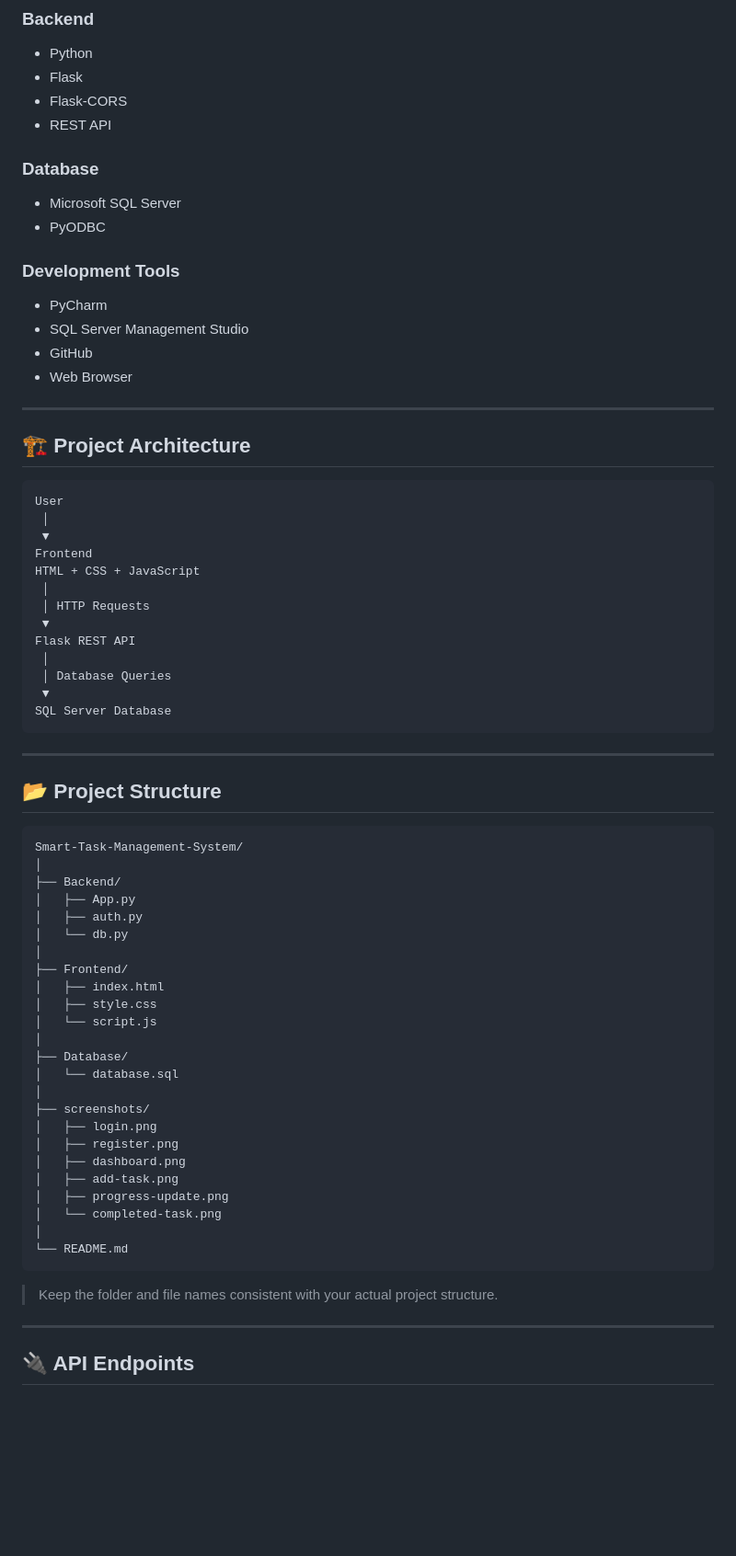
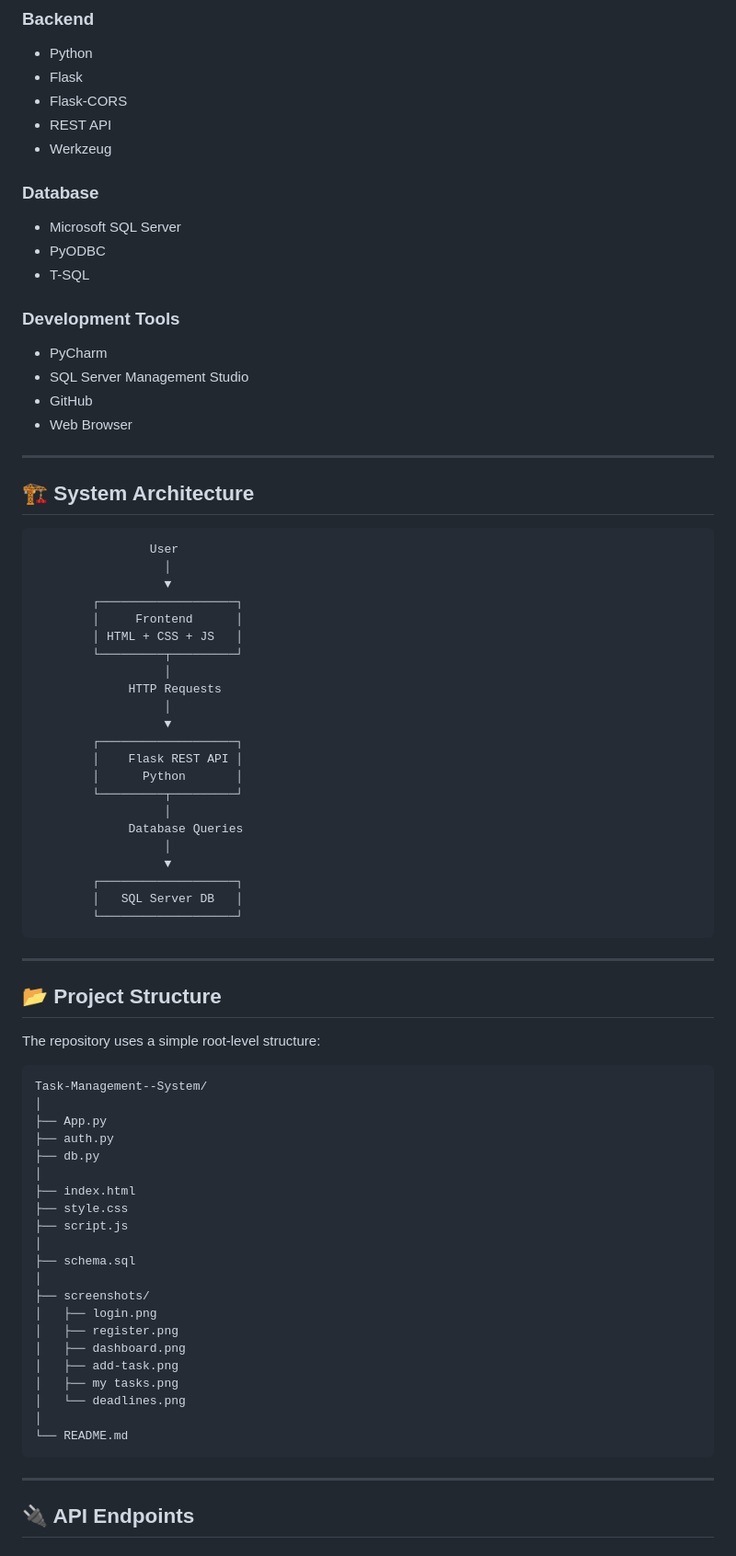
Before and after one commit to mairaadnan296-code/Task-Management--System, a Markdown page: README.md, the part around one of its changes. Shown at 92% size. GitHub-like rendering; blank space fills up the shorter version.

````diff
--- a/README.md
+++ b/README.md
@@ -126,11 +126,13 @@ The frontend is designed to work across:
 * Flask
 * Flask-CORS
 * REST API
+* Werkzeug
 
 ### Database
 
 * Microsoft SQL Server
 * PyODBC
+* T-SQL
 
 ### Development Tools
 
@@ -141,56 +143,62 @@ The frontend is designed to work across:
 
 ---
 
-## 🏗️ Project Architecture
+## 🏗️ System Architecture
 
 ```text
-User
- │
- ▼
-Frontend
-HTML + CSS + JavaScript
- │
- │ HTTP Requests
- ▼
-Flask REST API
- │
- │ Database Queries
- ▼
-SQL Server Database
+                User
+                  │
+                  ▼
+        ┌───────────────────┐
+        │     Frontend      │
+        │ HTML + CSS + JS   │
+        └─────────┬─────────┘
+                  │
+             HTTP Requests
+                  │
+                  ▼
+        ┌───────────────────┐
+        │    Flask REST API │
+        │      Python       │
+        └─────────┬─────────┘
+                  │
+             Database Queries
+                  │
+                  ▼
+        ┌───────────────────┐
+        │   SQL Server DB   │
+        └───────────────────┘
 ```
 
 ---
 
 ## 📂 Project Structure
 
+The repository uses a simple root-level structure:
+
 ```text
-Smart-Task-Management-System/
+Task-Management--System/
 │
-├── Backend/
-│   ├── App.py
-│   ├── auth.py
-│   └── db.py
+├── App.py
+├── auth.py
+├── db.py
 │
-├── Frontend/
-│   ├── index.html
-│   ├── style.css
-│   └── script.js
+├── index.html
+├── style.css
+├── script.js
 │
-├── Database/
-│   └── database.sql
+├── schema.sql
 │
 ├── screenshots/
 │   ├── login.png
 │   ├── register.png
 │   ├── dashboard.png
 │   ├── add-task.png
-│   ├── progress-update.png
-│   └── completed-task.png
+│   ├── my tasks.png
+│   └── deadlines.png
 │
 └── README.md
 ```
-
-> Keep the folder and file names consistent with your actual project structure.
 
 ---
 
````
Also changed, not shown: other parts of README.md (+93 -78 lines).
